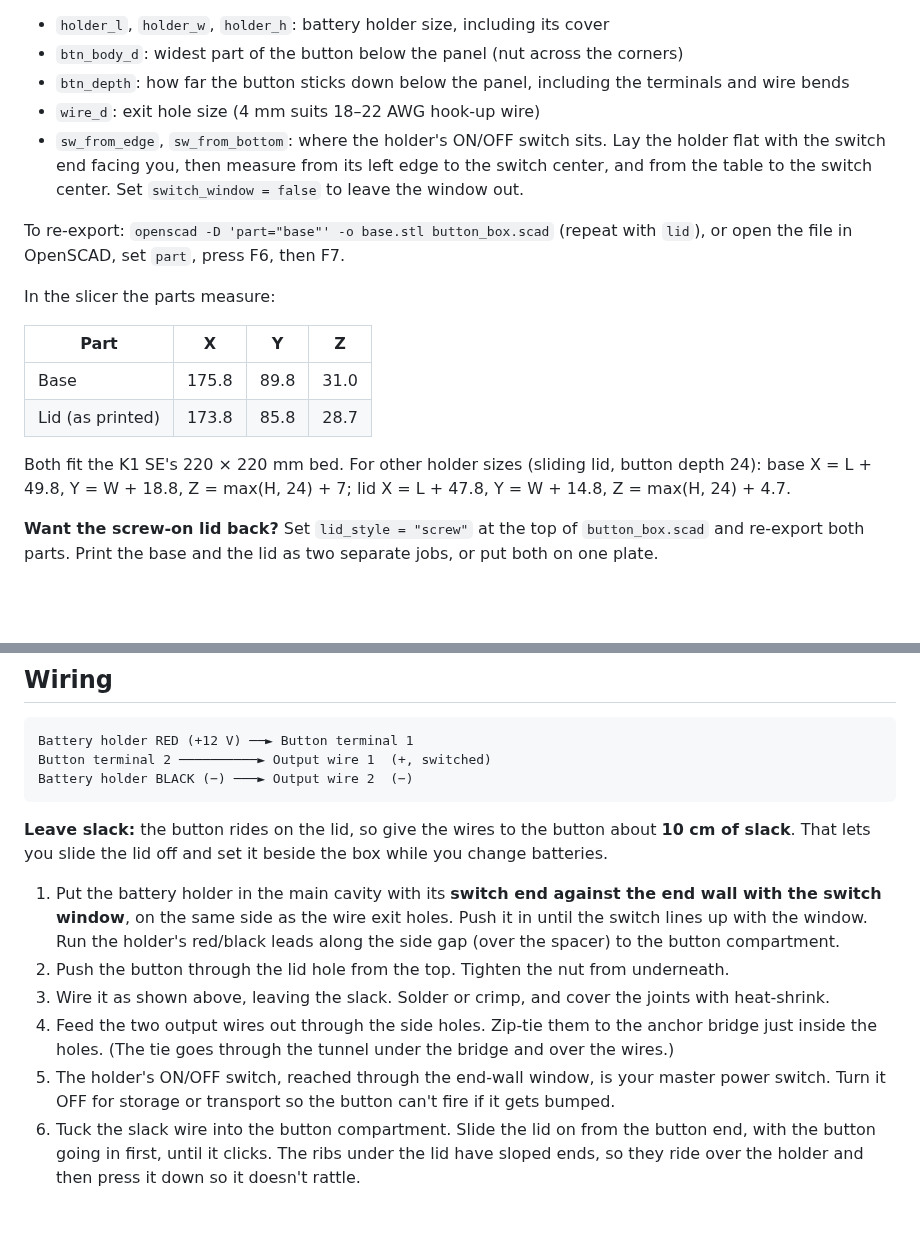
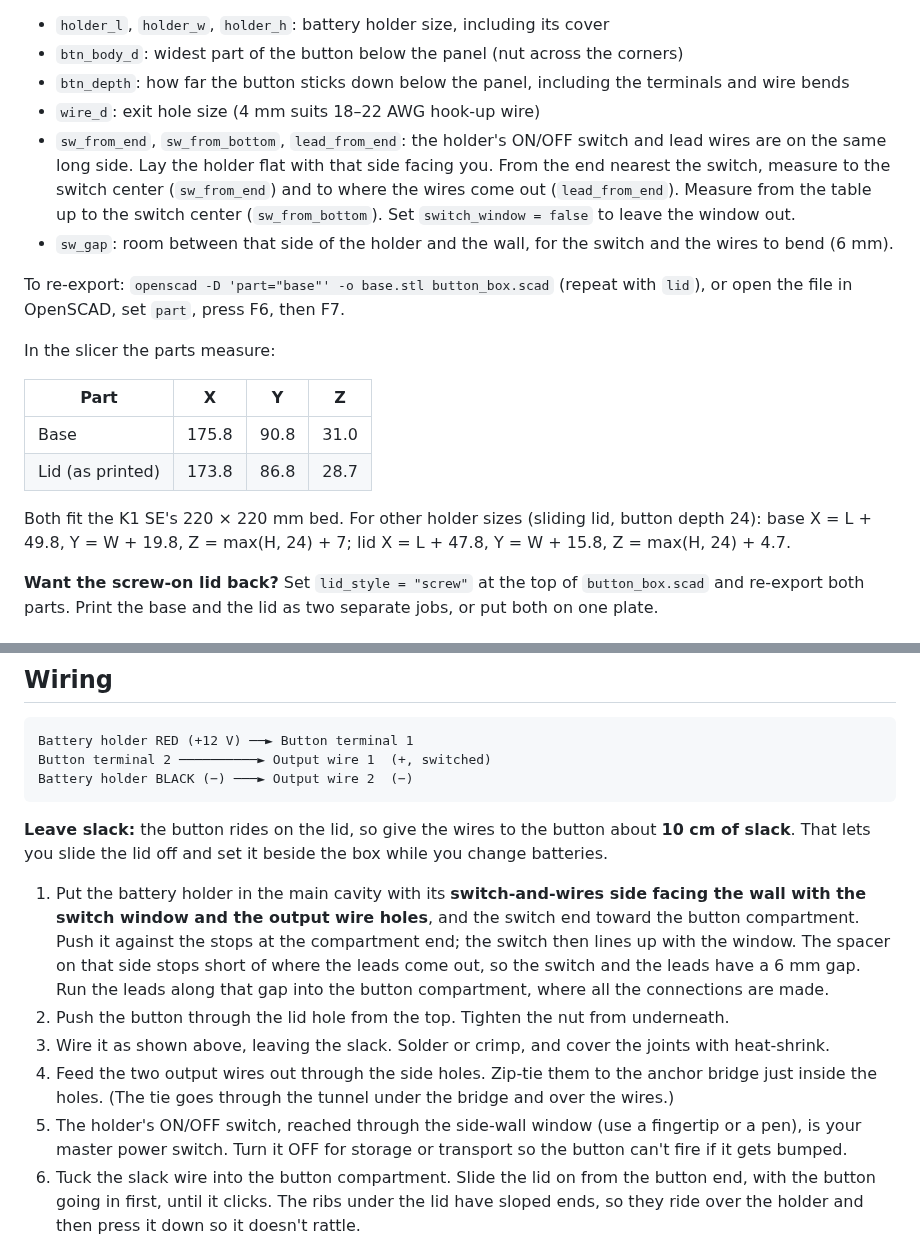
Before and after one commit to timsmolka/Pidgeon-wood-Ascent, a Markdown page: button-box/README.md, 2 parts joined by grey strips. GitHub-like rendering; blank space fills up the shorter version.

Commit message:
Move switch window to the holder's switch-and-leads side
The holder's ON/OFF switch and lead wires share one long side. Face that
side toward the output-wire wall with a 6 mm gap, cut a tapered switch
window in the side wall, and stop the spacer short of the lead exit so
the leads can run along the gap to the button compartment.

Co-Authored-By: Claude Opus 5.5 <noreply@anthropic.com>
Claude-Session: https://claude.ai/code/session_01Ln2yW8a7jHPSrMqoMoXPFp

```diff
--- a/button-box/README.md
+++ b/button-box/README.md
@@ -38,7 +38,8 @@ The battery holder was measured at **126 × 71 × 19 mm** (L × W × H, cover on
 - `btn_body_d`: widest part of the button below the panel (nut across the corners)
 - `btn_depth`: how far the button sticks down below the panel, including the terminals and wire bends
 - `wire_d`: exit hole size (4 mm suits 18–22 AWG hook-up wire)
-- `sw_from_edge`, `sw_from_bottom`: where the holder's ON/OFF switch sits. Lay the holder flat with the switch end facing you, then measure from its left edge to the switch center, and from the table to the switch center. Set `switch_window = false` to leave the window out.
+- `sw_from_end`, `sw_from_bottom`, `lead_from_end`: the holder's ON/OFF switch and lead wires are on the same long side. Lay the holder flat with that side facing you. From the end nearest the switch, measure to the switch center (`sw_from_end`) and to where the wires come out (`lead_from_end`). Measure from the table up to the switch center (`sw_from_bottom`). Set `switch_window = false` to leave the window out.
+- `sw_gap`: room between that side of the holder and the wall, for the switch and the wires to bend (6 mm).
 
 To re-export: `openscad -D 'part="base"' -o base.stl button_box.scad` (repeat with `lid`), or open the file in OpenSCAD, set `part`, press F6, then F7.
 
@@ -46,10 +47,10 @@ In the slicer the parts measure:
 
 | Part | X | Y | Z |
 |---|---|---|---|
-| Base | 175.8 | 89.8 | 31.0 |
-| Lid (as printed) | 173.8 | 85.8 | 28.7 |
+| Base | 175.8 | 90.8 | 31.0 |
+| Lid (as printed) | 173.8 | 86.8 | 28.7 |
 
-Both fit the K1 SE's 220 × 220 mm bed. For other holder sizes (sliding lid, button depth 24): base X = L + 49.8, Y = W + 18.8, Z = max(H, 24) + 7; lid X = L + 47.8, Y = W + 14.8, Z = max(H, 24) + 4.7.
+Both fit the K1 SE's 220 × 220 mm bed. For other holder sizes (sliding lid, button depth 24): base X = L + 49.8, Y = W + 19.8, Z = max(H, 24) + 7; lid X = L + 47.8, Y = W + 15.8, Z = max(H, 24) + 4.7.
 
 **Want the screw-on lid back?** Set `lid_style = "screw"` at the top of `button_box.scad` and re-export both parts. Print the base and the lid as two separate jobs, or put both on one plate.
 
@@ -79,11 +80,11 @@ Battery holder BLACK (−) ───► Output wire 2  (−)
 
 **Leave slack:** the button rides on the lid, so give the wires to the button about **10 cm of slack**. That lets you slide the lid off and set it beside the box while you change batteries.
 
-1. Put the battery holder in the main cavity with its **switch end against the end wall with the switch window**, on the same side as the wire exit holes. Push it in until the switch lines up with the window. Run the holder's red/black leads along the side gap (over the spacer) to the button compartment.
+1. Put the battery holder in the main cavity with its **switch-and-wires side facing the wall with the switch window and the output wire holes**, and the switch end toward the button compartment. Push it against the stops at the compartment end; the switch then lines up with the window. The spacer on that side stops short of where the leads come out, so the switch and the leads have a 6 mm gap. Run the leads along that gap into the button compartment, where all the connections are made.
 2. Push the button through the lid hole from the top. Tighten the nut from underneath.
 3. Wire it as shown above, leaving the slack. Solder or crimp, and cover the joints with heat-shrink.
 4. Feed the two output wires out through the side holes. Zip-tie them to the anchor bridge just inside the holes. (The tie goes through the tunnel under the bridge and over the wires.)
-5. The holder's ON/OFF switch, reached through the end-wall window, is your master power switch. Turn it OFF for storage or transport so the button can't fire if it gets bumped.
+5. The holder's ON/OFF switch, reached through the side-wall window (use a fingertip or a pen), is your master power switch. Turn it OFF for storage or transport so the button can't fire if it gets bumped.
 6. Tuck the slack wire into the button compartment. Slide the lid on from the button end, with the button going in first, until it clicks. The ribs under the lid have sloped ends, so they ride over the holder and then press it down so it doesn't rattle.
 
 To change the batteries, slide the lid off toward the button end, lift out the holder, and slide off its cover.
```
Also changed, not shown: other parts of button-box/README.md (+1 -1 lines), button-box/preview.png, button-box/switch-window.png, 3 other files.
